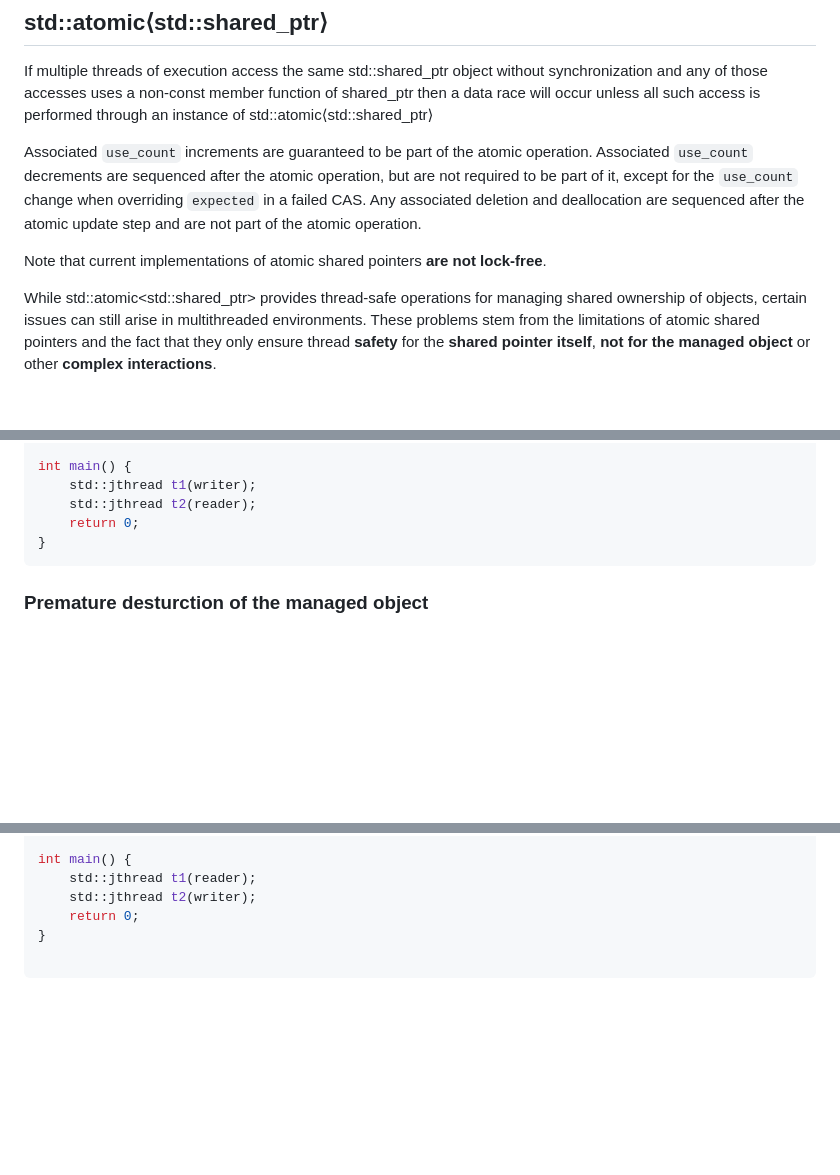
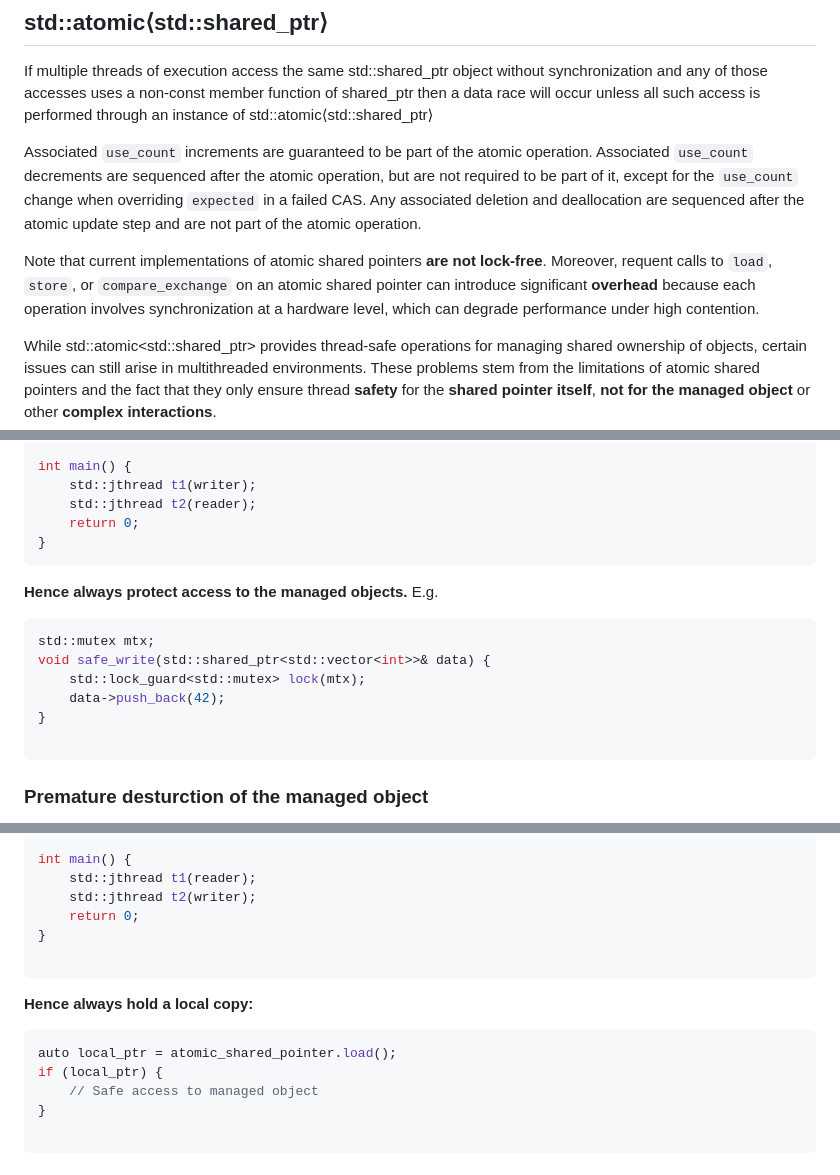
Before and after one commit to IS-UMK/lemkis, a Markdown page: concurency/advanced/README.md, 3 parts joined by grey strips. Rendered like a GitHub page; blank space fills up the shorter version.

````diff
--- a/concurency/advanced/README.md
+++ b/concurency/advanced/README.md
@@ -14,7 +14,7 @@ If multiple threads of execution access the same std::shared_ptr object without
 
 Associated `use_count` increments are guaranteed to be part of the atomic operation. Associated `use_count` decrements are sequenced after the atomic operation, but are not required to be part of it, except for the `use_count` change when overriding `expected` in a failed CAS. Any associated deletion and deallocation are sequenced after the atomic update step and are not part of the atomic operation.
 
-Note that current implementations of atomic shared pointers **are not lock-free**.
+Note that current implementations of atomic shared pointers **are not lock-free**. Moreover, requent calls to `load`, `store`, or `compare_exchange` on an atomic shared pointer can introduce significant **overhead** because each operation involves synchronization at a hardware level, which can degrade performance under high contention.
 
 While std::atomic<std::shared_ptr<T>> provides thread-safe operations for managing shared ownership of objects, certain issues can still arise in multithreaded environments. These problems stem from the limitations of atomic shared pointers and the fact that they only ensure thread **safety** for the **shared pointer itself**, **not for the managed object** or other **complex interactions**.
 
@@ -47,6 +47,16 @@ int main() {
 }
 ```
 
+**Hence always protect access to the managed objects.** E.g.
+```cpp
+std::mutex mtx;
+void safe_write(std::shared_ptr<std::vector<int>>& data) {
+    std::lock_guard<std::mutex> lock(mtx);
+    data->push_back(42);
+}
+
+```
+
 ### Premature desturction of the managed object
  If one thread replaces or resets the atomic shared pointer while another thread is using it, the managed object might be destroyed before the second thread finishes accessing it.
 
@@ -75,6 +85,15 @@ int main() {
     std::jthread t1(reader);
     std::jthread t2(writer);
     return 0;
+}
+
+```
+
+**Hence always hold a local copy:**
+```cpp
+auto local_ptr = atomic_shared_pointer.load();
+if (local_ptr) {
+    // Safe access to managed object
 }
 
 ```
````
